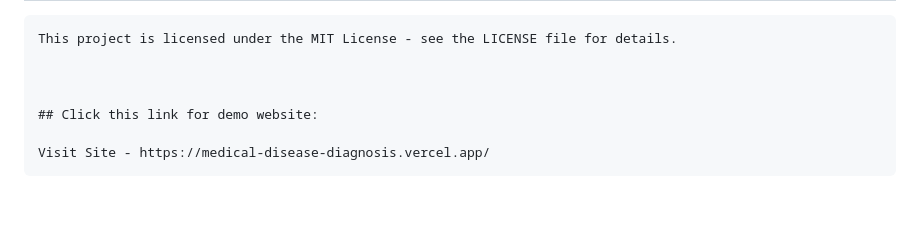
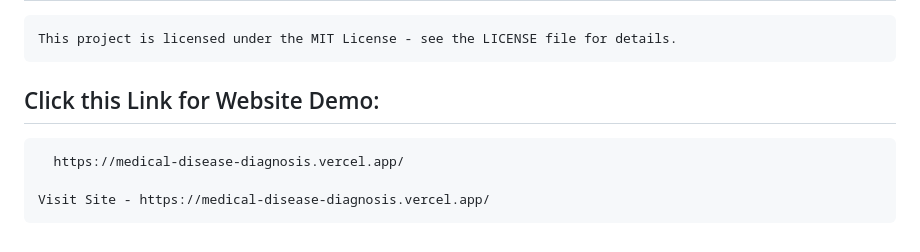
Before and after one commit to Dhruvsingh1605/Medical_Disease_Diagnosis, a Markdown page: README.md, the part around the change. GitHub-like rendering; blank space fills up the shorter version.

```diff
--- a/README.md
+++ b/README.md
@@ -69,6 +69,7 @@ The Disease Diagnosis System is an advanced, user-friendly application designed
 
 
 
-    ## Click this link for demo website:
+  ## Click this Link for Website Demo:
+      https://medical-disease-diagnosis.vercel.app/
 
     Visit Site - https://medical-disease-diagnosis.vercel.app/
```
